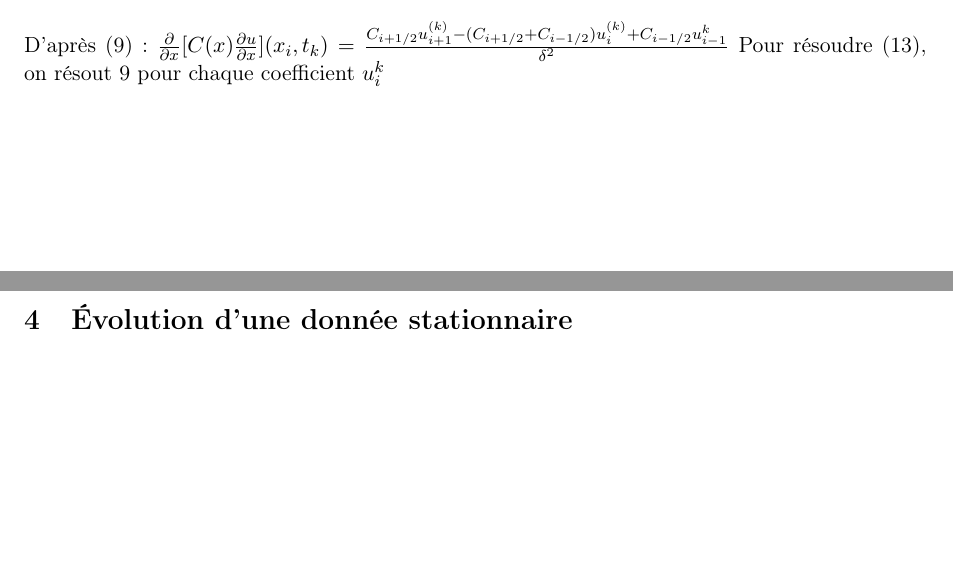
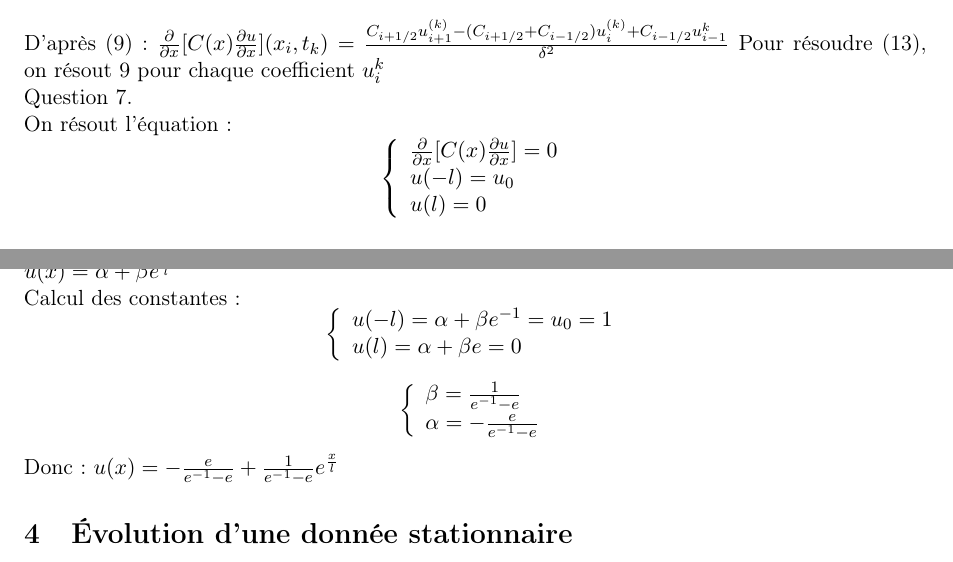
Before and after one commit to Aurelieen/Ensi_MethodesNumeriques, a LaTeX document (compte_rendu/compte_rendu.tex): two parts of pages 1 and 2 of 7, joined at a grey line, cut so that both start at the same text, the shorter picture padded with empty space. Compiled offline with pdfLaTeX.

Commit message:
Debut question 7 rédigée

```diff
--- a/compte_rendu/compte_rendu.tex
+++ b/compte_rendu/compte_rendu.tex
@@ -110,8 +110,20 @@
 
 \section{Factorisation de Cholesky dans le cas tridiagonal}
 
+\section{Problème stationnaire}
+
+
 D'après (9):
-$ \frac{\partial}{\partial x}[C(x)\frac{\partial u}{\partial x}](x_i, t_k) = \frac{
-C_{i+1/2}u_{i+1}^{(k)} - (C_{i+1/2} + C_{i-1/2})u_i^{(k)}+C_{i-1/2}u_{i-1}^{k}}{\delta^{2}}}$
+$ \frac{\partial}{\partial x}[C(x)\frac{\partial u}{\partial x}](x_i, t_k) = \frac{C_{i+1/2}u_{i+1}^{(k)} - (C_{i+1/2} + C_{i-1/2})u_i^{(k)}+C_{i-1/2}u_{i-1}^{k}}{\delta^{2}} $
 Pour résoudre (13), on résout 9 pour chaque coefficient $u_i^{k}$
-\section{Problème stationnaire}
+
+Question 7.
+
+On résout l'équation:
+$$\left\{
+\begin{array}{ll}
+  \frac{\partial}{\partial x}[C(x)\frac{\partial u}{\partial x}] = 0 \\
+  u(-l) = u_0 \\
+  u(l) = 0
+  \end{array}
+\right.
@@ -118,3 +136,24 @@ Pour résoudre (13), on résout 9 pour chaque coefficient $u_i^{k}$
+$u(x) = \alpha + \beta e^{\frac{x}{l}} $
+
+Calcul des constantes:
+$$\left\{
+  \begin{array}{ll}
+    u(-l) = \alpha + \beta e^{-1} = u_0 = 1 \\
+    u(l) = \alpha + \beta e = 0
+  \end{array}
+\right.
+$$
+
+$$\left\{
+  \begin{array}{ll}
+    \beta = \frac{1}{e^{-1} - e} \\
+    \alpha = -\frac{e}{e^{-1} - e}
+  \end{array}
+\right.
+$$
+
+Donc :
+$u(x) = -\frac{e}{e^{-1} - e} + \frac{1}{e^{-1} - e} e^{\frac{x}{l}} $
 
 \section{\'{E}volution d'une donnée stationnaire}
 
```
Also changed, not shown: compte_rendu/compte_rendu.pdf, compte_rendu/compte_rendu.tex (6 more changed lines), 2 other files.
